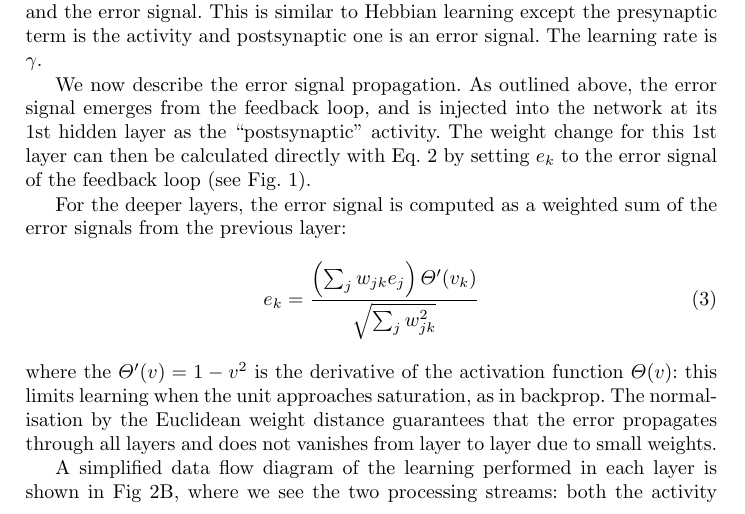
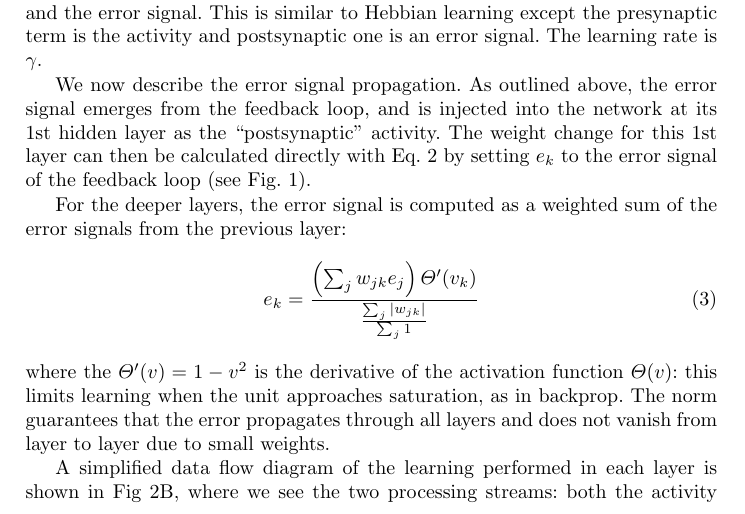
Before and after one commit to glasgowneuro/feedforward_closedloop_learning, a LaTeX paper (sab/sab_submission.tex): part of page 4 of 12, cut so that both start at the same text. Compiled offline with pdfLaTeX.

Commit message:
Fixed the normalisation and realised that the deep feedback algo had a loop in it which did nothing!

```diff
--- a/sab/sab_submission.tex
+++ b/sab/sab_submission.tex
@@ -196,13 +196,13 @@ feedback loop (see Fig.~\ref{closed_loop}).
 For the deeper layers, the error signal is computed as a weighted
 sum of the error signals from the previous layer:
 \begin{equation}
-  e_k = \frac{\left( \sum_j w_{jk} e_{j} \right) \Theta^\prime (v_k) }{\sqrt{\sum_j w_{jk}^2}}
+  e_k = \frac{\left( \sum_j w_{jk} e_{j} \right) \Theta^\prime (v_k) }{\frac{\sum_j {|w_{jk}|}}{\sum_j 1}}
 \end{equation}
-where the $\Theta^\prime (v) = 1 - v^2$ is the derivative of the activation
-function $\Theta(v)$: this limits learning when the unit approaches saturation,
-as in backprop. The normalisation by the Euclidean weight
-distance guarantees that the error propagates through all layers and does
-not vanishes from layer to layer due to small weights.
+where the $\Theta^\prime (v) = 1 - v^2$ is the derivative of the
+activation function $\Theta(v)$: this limits learning when the unit
+approaches saturation, as in backprop. The norm guarantees that
+the error propagates through all layers and does not vanish from
+layer to layer due to small weights.
 
 A simplified data flow diagram of the learning performed in each layer
 is shown in Fig~\ref{netw_together}B, where we see the two processing
```
Also changed, not shown: 1 other file.
